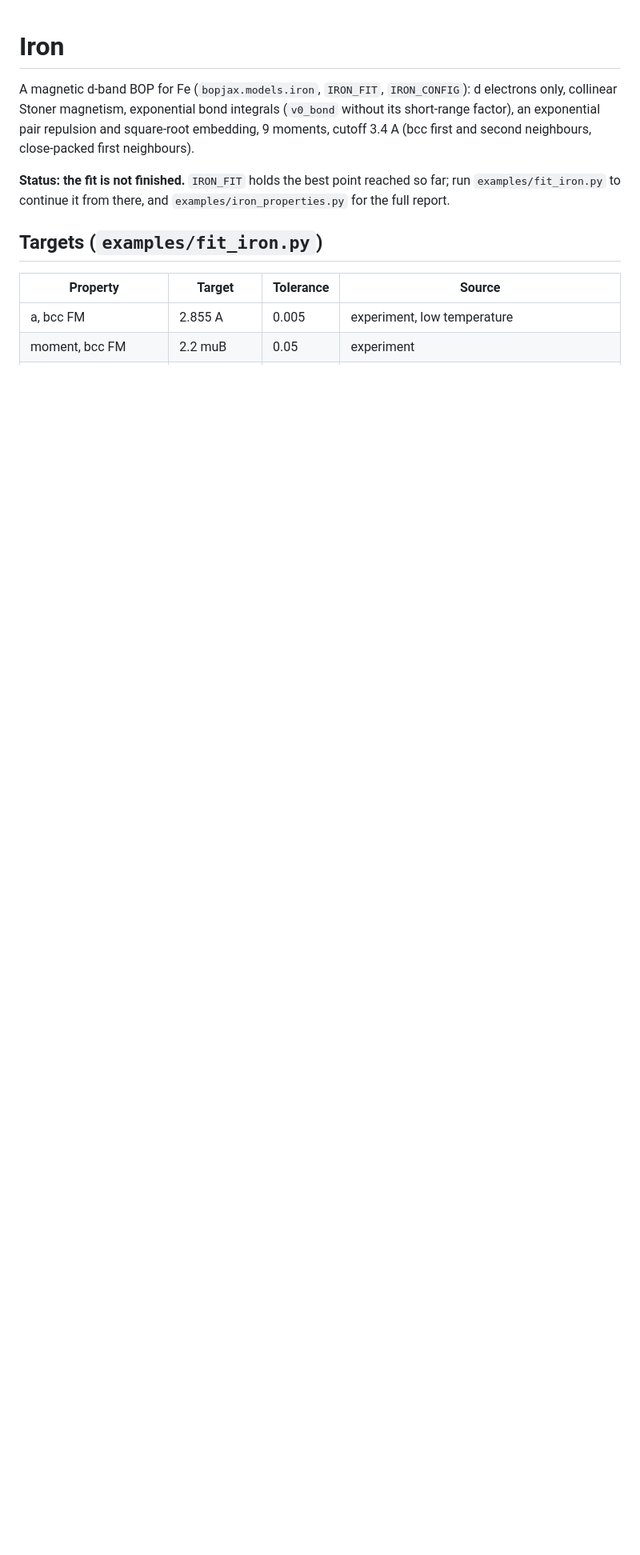
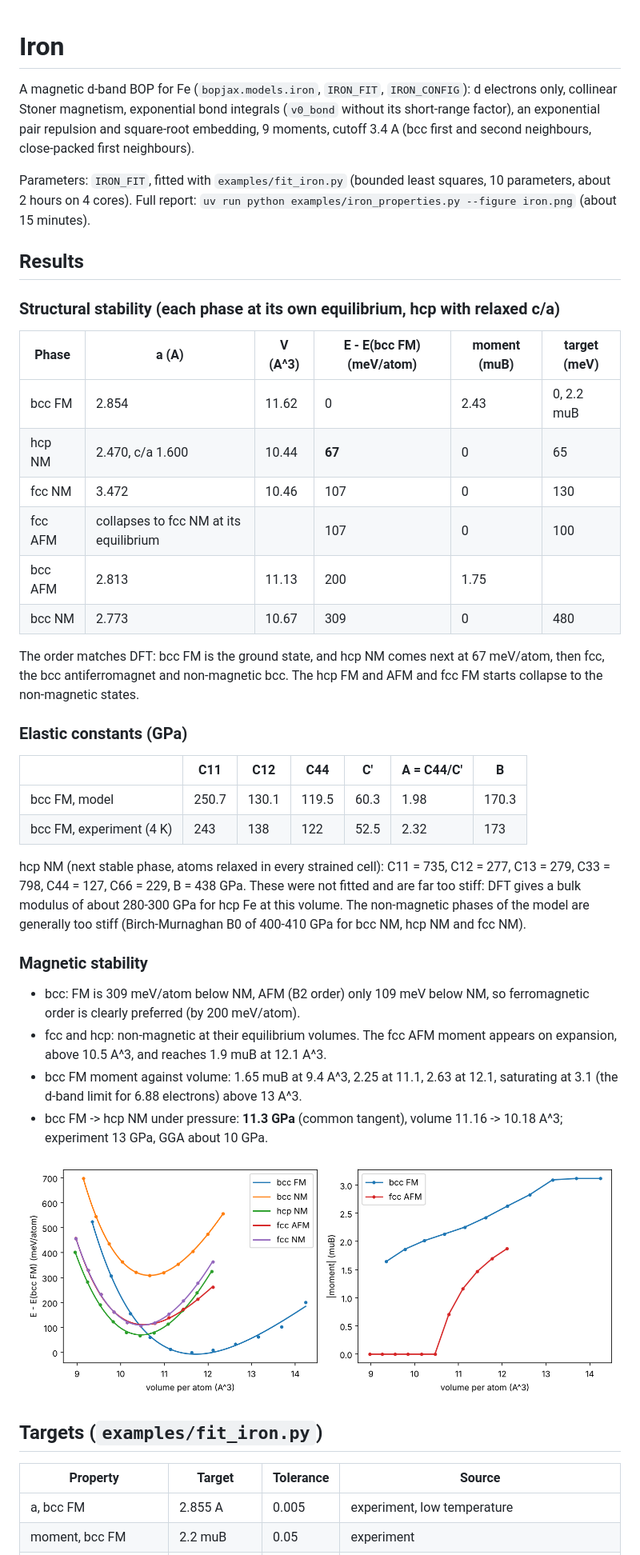
Before and after one commit to sebschre/bop-jax, a Markdown page: docs/iron.md, the part around one of its changes. Shown at 80% size. Drawn GitHub-style; pictures changed too: docs/figures/iron_eos.png (added); blank space fills up the shorter version.

Commit message:
Document the fitted iron model: phase order, elastic constants, magnetism
Co-Authored-By: Claude Opus 5.5 <noreply@anthropic.com>
Claude-Session: https://claude.ai/code/session_01QtkoVZEf71NfuidTkvLATZ

```diff
--- a/docs/iron.md
+++ b/docs/iron.md
@@ -6,9 +6,54 @@ d electrons only, collinear Stoner magnetism, exponential bond integrals
 square-root embedding, 9 moments, cutoff 3.4 A (bcc first and second
 neighbours, close-packed first neighbours).
 
-**Status: the fit is not finished.** `IRON_FIT` holds the best point reached
-so far; run `examples/fit_iron.py` to continue it from there, and
-`examples/iron_properties.py` for the full report.
+Parameters: `IRON_FIT`, fitted with `examples/fit_iron.py` (bounded least
+squares, 10 parameters, about 2 hours on 4 cores). Full report:
+`uv run python examples/iron_properties.py --figure iron.png` (about 15 minutes).
+
+## Results
+
+### Structural stability (each phase at its own equilibrium, hcp with relaxed c/a)
+
+| Phase | a (A) | V (A^3) | E - E(bcc FM) (meV/atom) | moment (muB) | target (meV) |
+|---|---|---|---|---|---|
+| bcc FM | 2.854 | 11.62 | 0 | 2.43 | 0, 2.2 muB |
+| hcp NM | 2.470, c/a 1.600 | 10.44 | **67** | 0 | 65 |
+| fcc NM | 3.472 | 10.46 | 107 | 0 | 130 |
+| fcc AFM | collapses to fcc NM at its equilibrium | | 107 | 0 | 100 |
+| bcc AFM | 2.813 | 11.13 | 200 | 1.75 | |
+| bcc NM | 2.773 | 10.67 | 309 | 0 | 480 |
+
+The order matches DFT: bcc FM is the ground state, and hcp NM comes next at
+67 meV/atom, then fcc, the bcc antiferromagnet and non-magnetic bcc. The
+hcp FM and AFM and fcc FM starts collapse to the non-magnetic states.
+
+### Elastic constants (GPa)
+
+| | C11 | C12 | C44 | C' | A = C44/C' | B |
+|---|---|---|---|---|---|---|
+| bcc FM, model | 250.7 | 130.1 | 119.5 | 60.3 | 1.98 | 170.3 |
+| bcc FM, experiment (4 K) | 243 | 138 | 122 | 52.5 | 2.32 | 173 |
+
+hcp NM (next stable phase, atoms relaxed in every strained cell): C11 = 735,
+C12 = 277, C13 = 279, C33 = 798, C44 = 127, C66 = 229, B = 438 GPa. These
+were not fitted and are far too stiff: DFT gives a bulk modulus of
+about 280-300 GPa for hcp Fe at this volume. The non-magnetic phases of
+the model are generally too stiff (Birch-Murnaghan B0 of 400-410 GPa for
+bcc NM, hcp NM and fcc NM).
+
+### Magnetic stability
+
+- bcc: FM is 309 meV/atom below NM, AFM (B2 order) only 109 meV below NM,
+  so ferromagnetic order is clearly preferred (by 200 meV/atom).
+- fcc and hcp: non-magnetic at their equilibrium volumes. The fcc AFM
+  moment appears on expansion, above 10.5 A^3, and reaches 1.9 muB at
+  12.1 A^3.
+- bcc FM moment against volume: 1.65 muB at 9.4 A^3, 2.25 at 11.1, 2.63 at
+  12.1, saturating at 3.1 (the d-band limit for 6.88 electrons) above 13 A^3.
+- bcc FM -> hcp NM under pressure: **11.3 GPa** (common tangent), volume
+  11.16 -> 10.18 A^3; experiment 13 GPa, GGA about 10 GPa.
+
+![Energy-volume curves and moments of the iron model](figures/iron_eos.png)
 
 ## Targets (`examples/fit_iron.py`)
 
```
Also changed, not shown: other parts of docs/iron.md (+10 -2 lines), README.md (+1 -1 lines).
